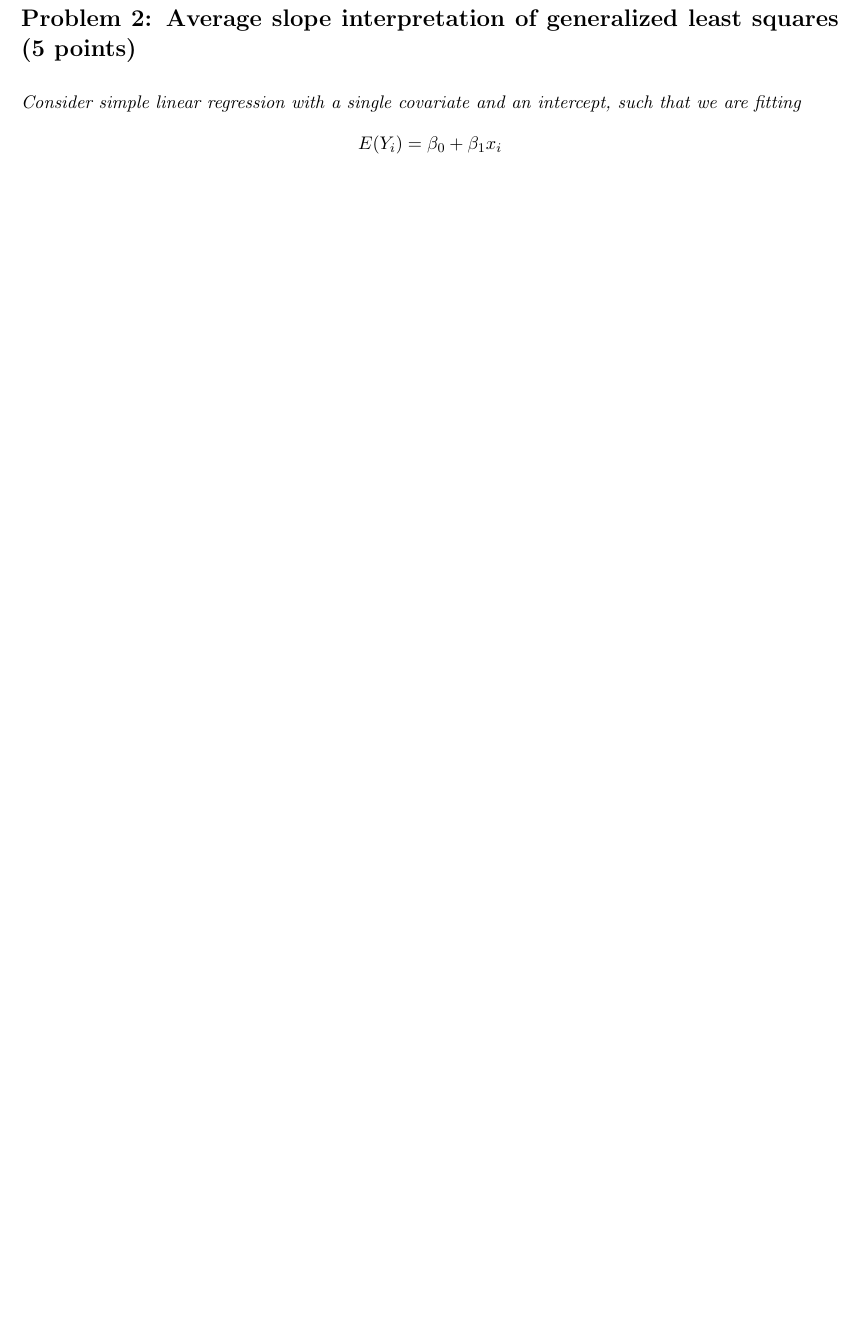
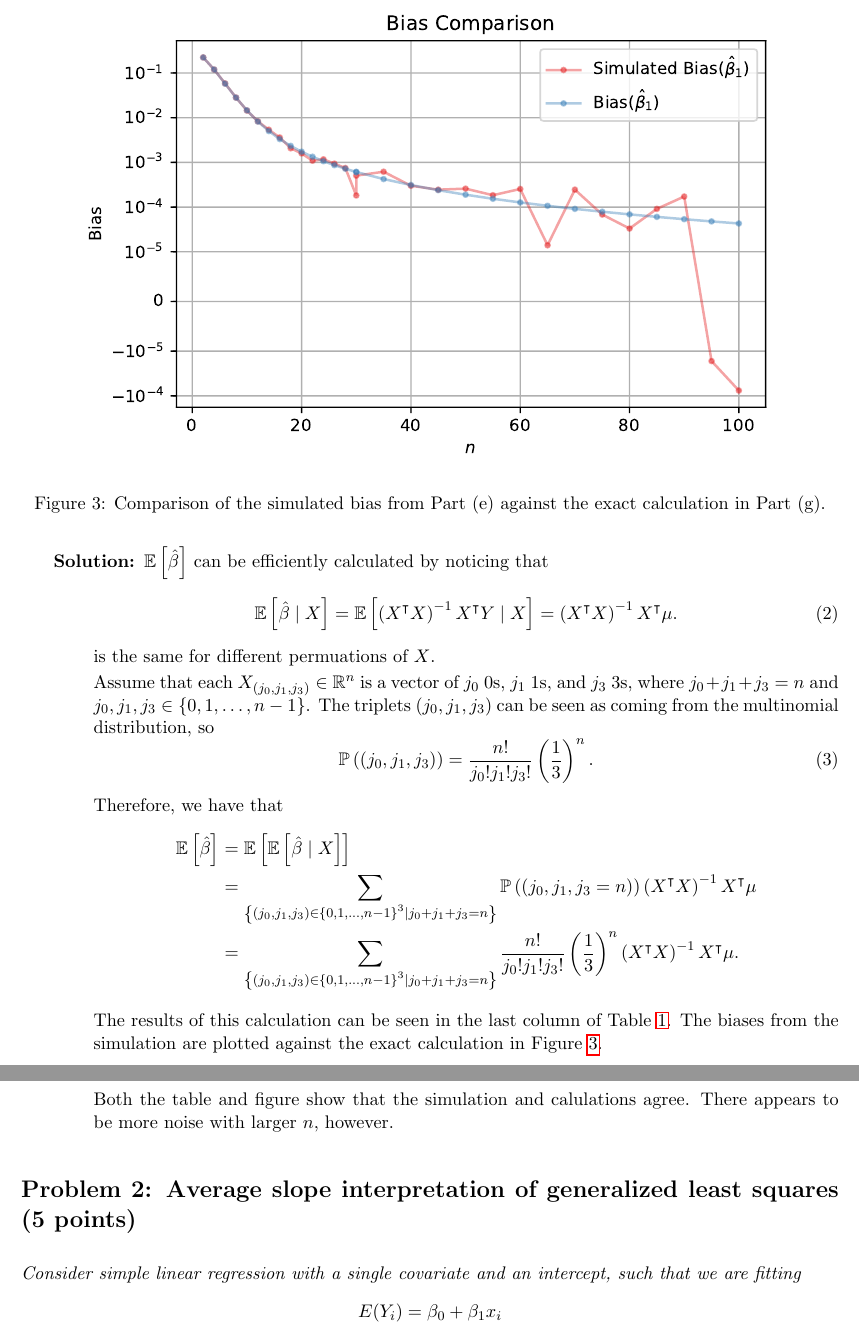
Before and after one commit to ppham27/stat571, a LaTeX problem sheet (hw1/hw1.tex): part of page 6 of 8 before the commit and two parts of pages 6 and 7 of 8 after it, the two joined at a grey line, cut at the place of the change, the shorter picture padded with empty space. Compiled offline with pdfLaTeX.

Commit message:
Finish problem 1 hw1

```diff
--- a/hw1/hw1.tex
+++ b/hw1/hw1.tex
@@ -244,6 +244,61 @@ For the remainder of this problem, condition on realizations of the data for whi
 \end{description}
 
 {\item It is possible to derive exact values for the biases estimated in part (d) by enumerating all possible draws of $x_1, \ldots, x_n$.  Do this calculation for $n=2,4,6,8$.  Report your numerical findings and overlay them on your plot from part (e).   Show how you can do the calculation entirely by hand for $n=2$ (you may use a computer for matrix algebra).  Although it is highly advisable to use a computer for this calculation for $n>2$, simulation results are not sufficient.  Your calculation of the bias must be exactly correct up to the computer's floating point precision.}
+
+\begin{description}
+\item[Solution:] $\mathbb{E}\left[\hat{\beta}\right]$ can be efficiently
+  calculated by noticing that
+  \begin{equation}
+    \mathbb{E}\left[\hat{\beta} \mid X \right] =
+    \mathbb{E}\left[\left(X^\intercal X\right)^{-1}X^\intercal Y
+      \mid X
+    \right]
+    = \left(X^\intercal X\right)^{-1}X^\intercal \mu.
+  \end{equation}
+  is the same for different permuations of $X$.
+
+  Assume that each $X_{(j_0,j_1,j_3)} \in \mathbb{R}^n$ is a vector of $j_0$
+  $0$s, $j_1$ $1$s, and $j_3$ $3$s, where $j_0 + j_1 + j_3 = n$ and
+  $j_0,j_1,j_3 \in \left\{0,1,\ldots, n - 1\right\}$. The triplets $\left(j_0, j_1, j_3\right)$
+  can be seen as coming from the multinomial distribution, so
+  \begin{equation}
+    \mathbb{P}\left(\left(j_0, j_1, j_3\right)\right) = \frac{n!}{j_0!j_1!j_3!}\left(\frac{1}{3}\right)^n.
+  \end{equation}
+
+  Therefore, we have that
+  \begin{align*}
+    \mathbb{E}\left[\hat{\beta}\right]
+    &= \mathbb{E}\left[\mathbb{E}\left[
+      \hat{\beta}
+      \mid X
+      \right]\right] \\
+    &= \sum_{\left\{
+    \left(j_0, j_1, j_3\right) \in \left\{0,1,\ldots, n - 1\right\}^3
+      \mid j_0 + j_1 + j_3 = n\right\}}
+      \mathbb{P}\left(\left(j_0, j_1, j_3 = n\right)\right)
+      \left(X^\intercal X\right)^{-1}X^\intercal \mu \\
+    &= \sum_{\left\{
+    \left(j_0, j_1, j_3\right) \in \left\{0,1,\ldots, n - 1\right\}^3
+      \mid j_0 + j_1 + j_3 = n\right\}}
+      \frac{n!}{j_0!j_1!j_3!}\left(\frac{1}{3}\right)^n
+      \left(X^\intercal X\right)^{-1}X^\intercal \mu.
+  \end{align*}
+
+  \begin{figure}
+    \centering
+    \includegraphics{p1_bias_comparison}
+    \caption{Comparison of the simulated bias from Part (e) against the exact
+      calculation in Part (g).}
+    \label{fig:p1_bias_comparison}
+  \end{figure}
+
+  The results of this calculation can be seen in the last column of Table
+  \ref{tab:p1_simulation_results}. The biases from the simulation are plotted
+  against the exact calculation in Figure \ref{fig:p1_bias_comparison}.
+
+  Both the table and figure show that the simulation and calulations
+  agree. There appears to be more noise with larger $n$, however.
+\end{description}
 \end{enumerate}
 
 
```
Also changed, not shown: hw1/hw1.pdf, hw1/p1_bias_comparison.pdf (added), hw1/p1_ols.pdf, hw1/p1_simulation_results.pdf, hw1/hw1.tex (2 more changed lines), 1 other file.
